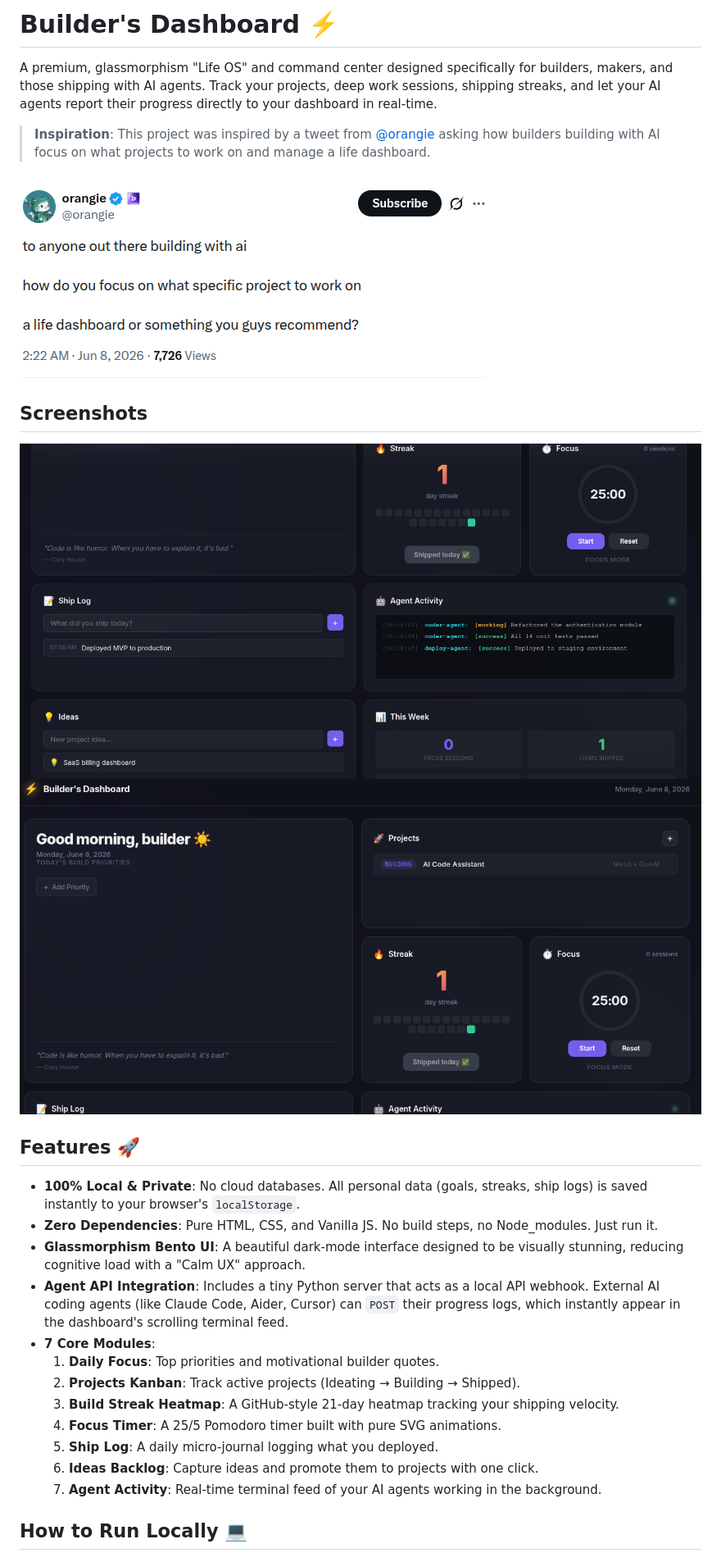
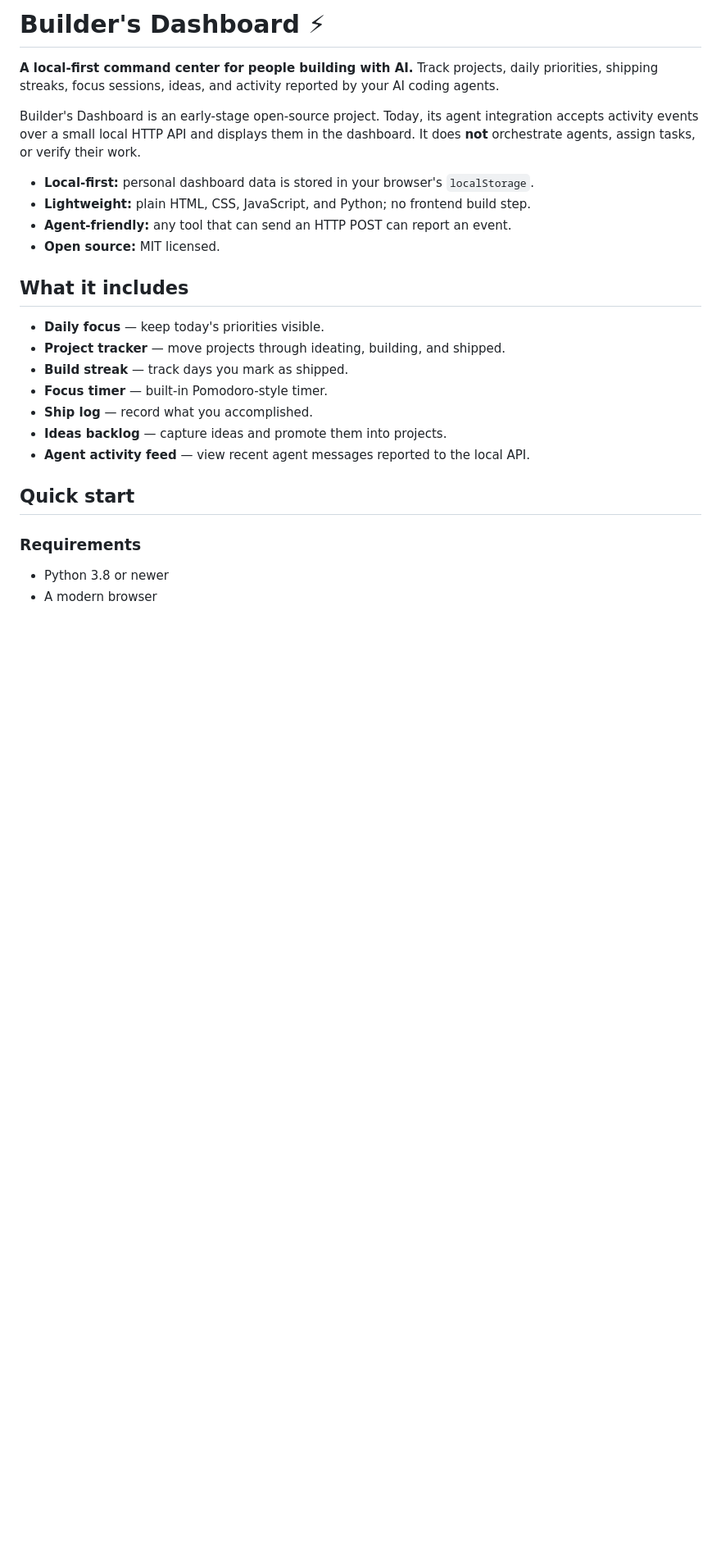
Before and after one commit to brn-maker/builder-s-dashboard, a Markdown page: README.md, the part around one of its changes. Shown at 82% size. GitHub-like rendering; blank space fills up the shorter version.

```diff
--- a/README.md
+++ b/README.md
@@ -1,30 +1,28 @@
-# Builder's Dashboard ⚡️
+# Builder's Dashboard ⚡
 
-A premium, glassmorphism "Life OS" and command center designed specifically for builders, makers, and those shipping with AI agents. Track your projects, deep work sessions, shipping streaks, and let your AI agents report their progress directly to your dashboard in real-time.
+**A local-first command center for people building with AI.** Track projects, daily priorities, shipping streaks, focus sessions, ideas, and activity reported by your AI coding agents.
 
-> **Inspiration**: This project was inspired by a tweet from [@orangie](https://x.com/orangie/status/2063763483309576634?s=20) asking how builders building with AI focus on what projects to work on and manage a life dashboard.
+Builder's Dashboard is an early-stage open-source project. Today, its agent integration accepts activity events over a small local HTTP API and displays them in the dashboard. It does **not** orchestrate agents, assign tasks, or verify their work.
 
-![Builder's Dashboard - Inspiration](orangie-tweet.png)
+- **Local-first:** personal dashboard data is stored in your browser's `localStorage`.
+- **Lightweight:** plain HTML, CSS, JavaScript, and Python; no frontend build step.
+- **Agent-friendly:** any tool that can send an HTTP POST can report an event.
+- **Open source:** MIT licensed.
 
-## Screenshots
+## What it includes
 
-![Builder's Dashboard - Main View](dashboard-screenshot-1.png)
-![Builder's Dashboard - Agent Activity](dashboard-screenshot-2.png)
+- **Daily focus** — keep today's priorities visible.
+- **Project tracker** — move projects through ideating, building, and shipped.
+- **Build streak** — track days you mark as shipped.
+- **Focus timer** — built-in Pomodoro-style timer.
+- **Ship log** — record what you accomplished.
+- **Ideas backlog** — capture ideas and promote them into projects.
+- **Agent activity feed** — view recent agent messages reported to the local API.
 
-## Features 🚀
+## Quick start
 
-- **100% Local & Private**: No cloud databases. All personal data (goals, streaks, ship logs) is saved instantly to your browser's `localStorage`.
-- **Zero Dependencies**: Pure HTML, CSS, and Vanilla JS. No build steps, no Node_modules. Just run it.
-- **Glassmorphism Bento UI**: A beautiful dark-mode interface designed to be visually stunning, reducing cognitive load with a "Calm UX" approach.
-- **Agent API Integration**: Includes a tiny Python server that acts as a local API webhook. External AI coding agents (like Claude Code, Aider, Cursor) can `POST` their progress logs, which instantly appear in the dashboard's scrolling terminal feed.
-- **7 Core Modules**:
-  1. **Daily Focus**: Top priorities and motivational builder quotes.
-  2. **Projects Kanban**: Track active projects (Ideating → Building → Shipped).
-  3. **Build Streak Heatmap**: A GitHub-style 21-day heatmap tracking your shipping velocity.
-  4. **Focus Timer**: A 25/5 Pomodoro timer built with pure SVG animations.
-  5. **Ship Log**: A daily micro-journal logging what you deployed.
-  6. **Ideas Backlog**: Capture ideas and promote them to projects with one click.
-  7. **Agent Activity**: Real-time terminal feed of your AI agents working in the background.
+### Requirements
 
-## How to Run Locally 💻
+- Python 3.8 or newer
+- A modern browser
 
```
Also changed, not shown: other parts of README.md (+82 -33 lines).
